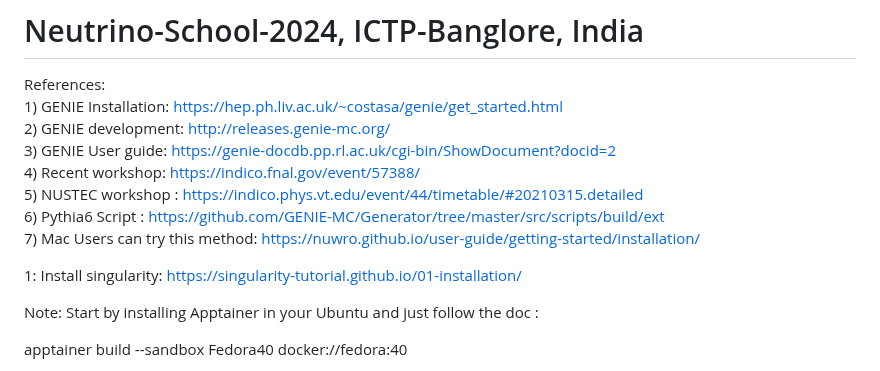
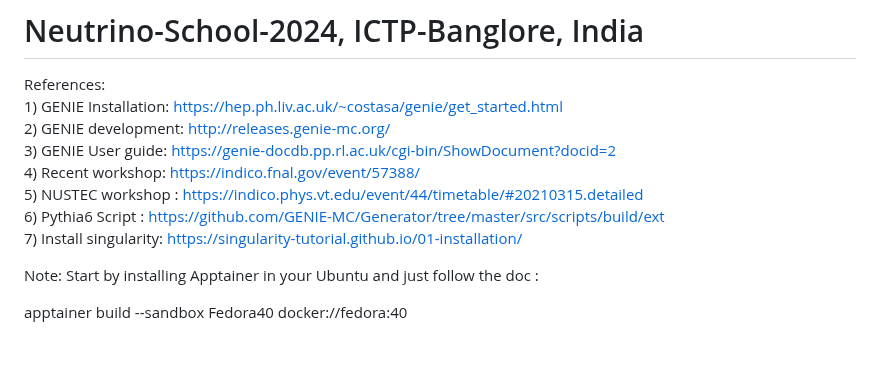
Before and after one commit to JaydipSingh/genie_tutorial, a Markdown page: README.md, the part around the change. GitHub-like rendering; blank space fills up the shorter version.

Commit message:
GENIE Installtion Instruction for Neutrino School 2024 India

```diff
--- a/README.md
+++ b/README.md
@@ -3,18 +3,12 @@
 
 References:<br />
       1) GENIE Installation: https://hep.ph.liv.ac.uk/~costasa/genie/get_started.html <br />
-      2)  GENIE development: http://releases.genie-mc.org/   <br />
-      3)  GENIE User guide: https://genie-docdb.pp.rl.ac.uk/cgi-bin/ShowDocument?docid=2 <br />
+      2) GENIE development: http://releases.genie-mc.org/   <br />
+      3) GENIE User guide: https://genie-docdb.pp.rl.ac.uk/cgi-bin/ShowDocument?docid=2 <br />
       4)  Recent workshop: https://indico.fnal.gov/event/57388/ <br />
       5) NUSTEC workshop :  https://indico.phys.vt.edu/event/44/timetable/#20210315.detailed <br />
       6) Pythia6 Script : https://github.com/GENIE-MC/Generator/tree/master/src/scripts/build/ext  <br />
-      7) Mac Users can try this method: https://nuwro.github.io/user-guide/getting-started/installation/  <br />
-
-
-
-
-
-1: Install singularity: https://singularity-tutorial.github.io/01-installation/
+      7) Install singularity: https://singularity-tutorial.github.io/01-installation/
 
 
 Note: Start by installing Apptainer in your Ubuntu and just follow the doc :
```
